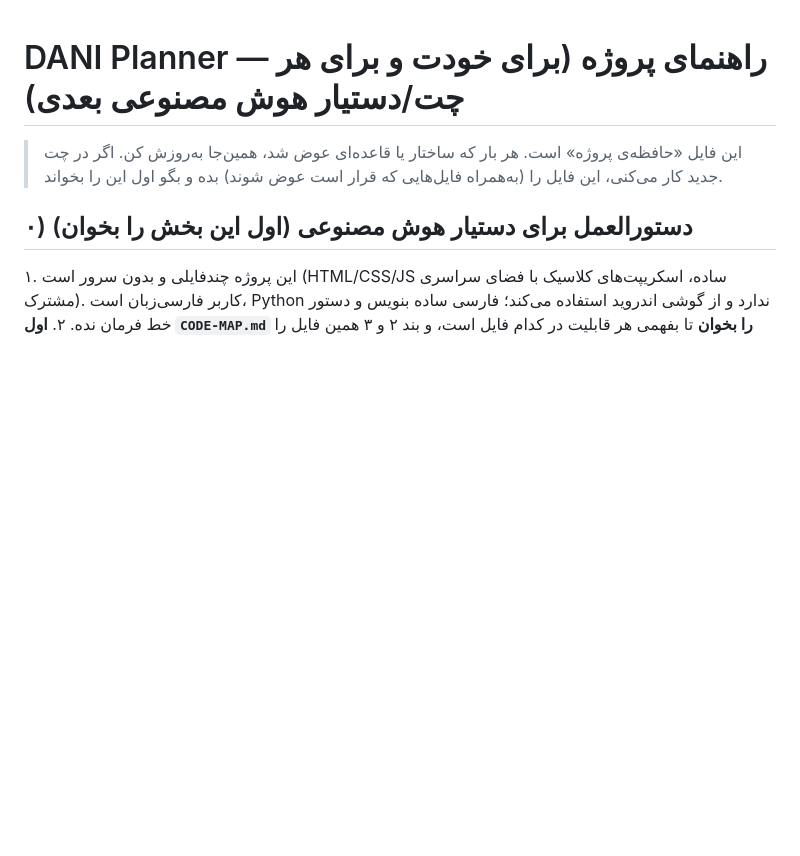
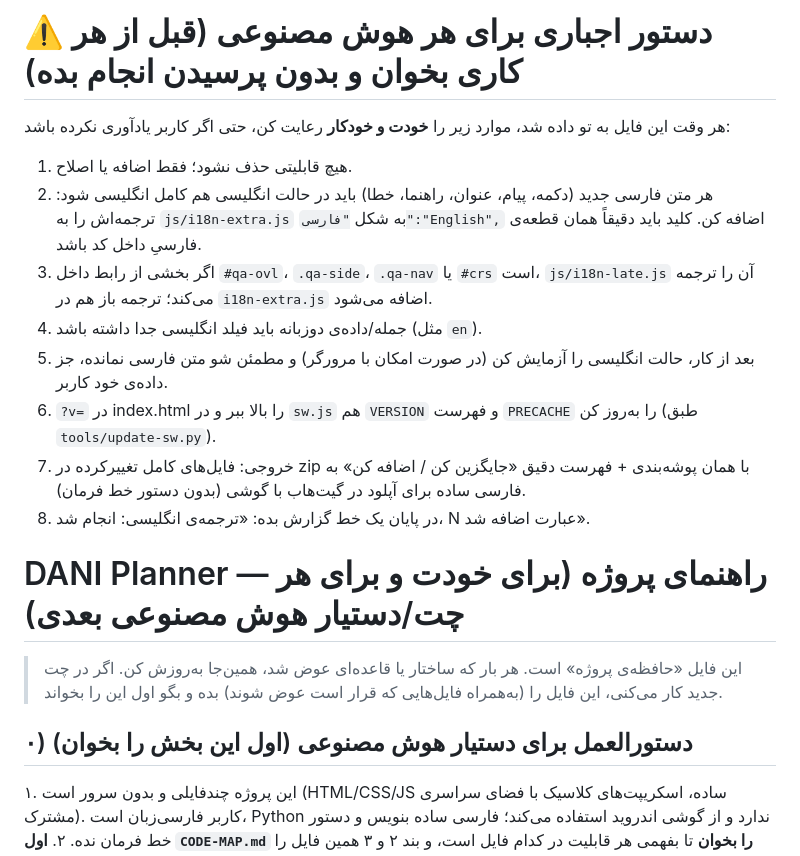
Before and after one commit to danielmgt83-ai/DANI_PLANNER, a Markdown page: PROJECT.md, the part around the change. Rendered like a GitHub page; blank space fills up the shorter version.

```diff
--- a/PROJECT.md
+++ b/PROJECT.md
@@ -1,3 +1,14 @@
+# ⚠️ دستور اجباری برای هر هوش مصنوعی (قبل از هر کاری بخوان و بدون پرسیدن انجام بده)
+هر وقت این فایل به تو داده شد، موارد زیر را **خودت و خودکار** رعایت کن، حتی اگر کاربر یادآوری نکرده باشد:
+1. هیچ قابلیتی حذف نشود؛ فقط اضافه یا اصلاح.
+2. هر متن فارسی جدید (دکمه، پیام، عنوان، راهنما، خطا) باید در حالت انگلیسی هم کامل انگلیسی شود: ترجمه‌اش را به `js/i18n-extra.js` به شکل `"فارسی":"English",` اضافه کن. کلید باید دقیقاً همان قطعه‌ی فارسیِ داخل کد باشد.
+3. اگر بخشی از رابط داخل `#qa-ovl`، `.qa-side`، `.qa-nav` یا `#crs` است، `js/i18n-late.js` آن را ترجمه می‌کند؛ ترجمه باز هم در `i18n-extra.js` اضافه می‌شود.
+4. جمله/داده‌ی دوزبانه باید فیلد انگلیسی جدا داشته باشد (مثل `en`).
+5. بعد از کار، حالت انگلیسی را آزمایش کن (در صورت امکان با مرورگر) و مطمئن شو متن فارسی نمانده، جز داده‌ی خود کاربر.
+6. `?v=` در index.html را بالا ببر و در `sw.js` هم `VERSION` و فهرست `PRECACHE` را به‌روز کن (طبق `tools/update-sw.py`).
+7. خروجی: فایل‌های کامل تغییرکرده در zip با همان پوشه‌بندی + فهرست دقیق «جایگزین کن / اضافه کن» به فارسی ساده برای آپلود در گیت‌هاب با گوشی (بدون دستور خط فرمان).
+8. در پایان یک خط گزارش بده: «ترجمه‌ی انگلیسی: انجام شد، N عبارت اضافه شد».
+
 # DANI Planner — راهنمای پروژه (برای خودت و برای هر چت/دستیار هوش مصنوعی بعدی)
 
 > این فایل «حافظه‌ی پروژه» است. هر بار که ساختار یا قاعده‌ای عوض شد، همین‌جا به‌روزش کن.
```
